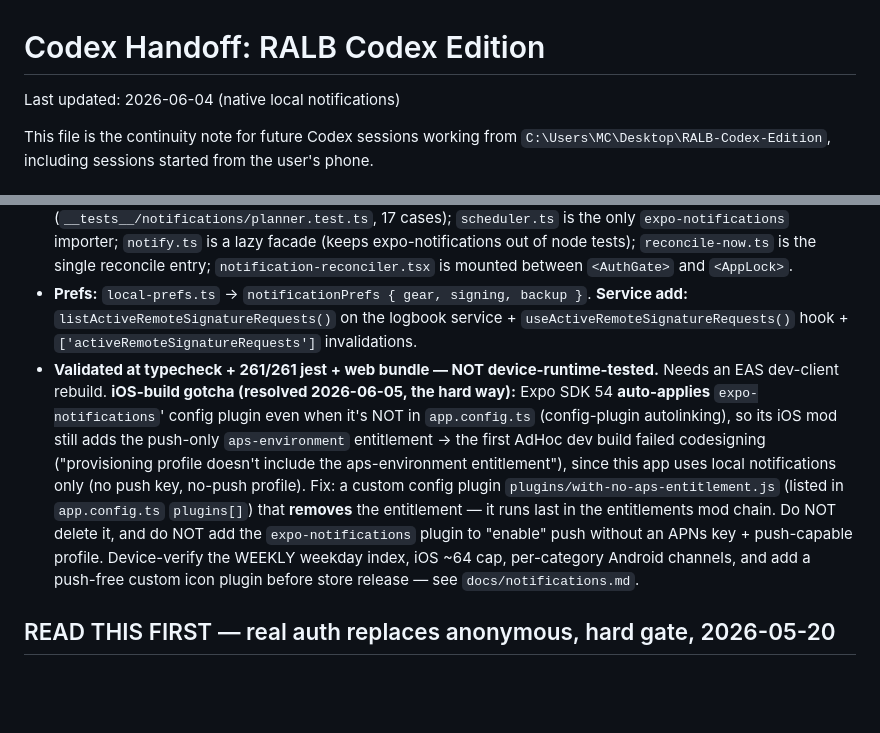
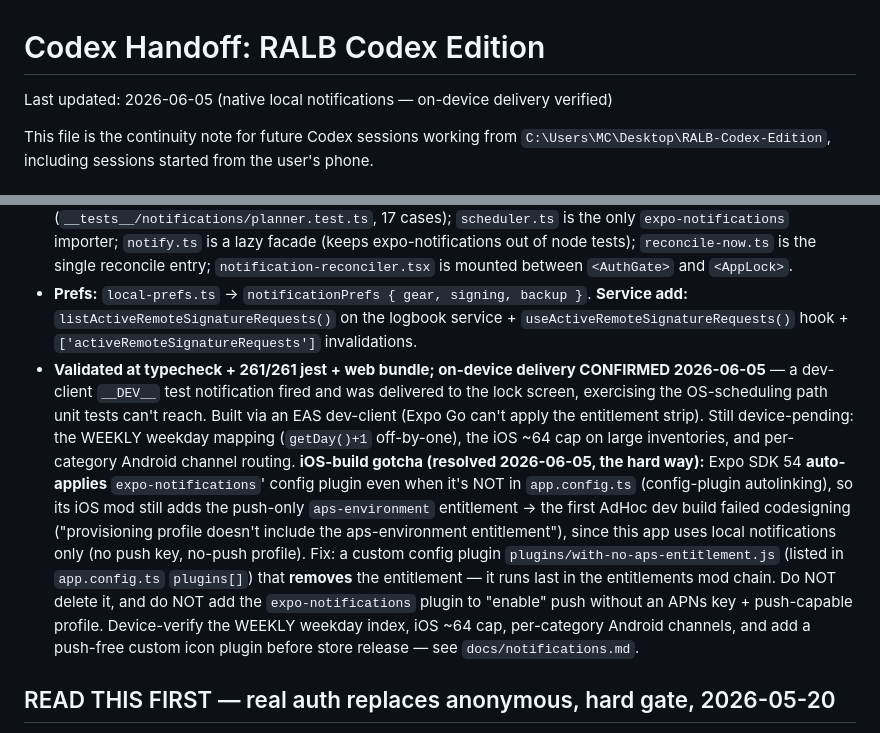
Before and after one commit to Bloodshed-Rain/RALKREDUX, a Markdown page: docs/CODEX_HANDOFF.md, 2 parts joined by grey strips. Drawn GitHub-style; blank space fills up the shorter version.

```diff
--- a/docs/CODEX_HANDOFF.md
+++ b/docs/CODEX_HANDOFF.md
@@ -1,6 +1,6 @@
 # Codex Handoff: RALB Codex Edition
 
-Last updated: 2026-06-04 (native local notifications)
+Last updated: 2026-06-05 (native local notifications — on-device delivery verified)
 
 This file is the continuity note for future Codex sessions working from `C:\Users\MC\Desktop\RALB-Codex-Edition`, including sessions started from the user's phone.
 
@@ -11,7 +11,7 @@ Real iOS/Android **local** notifications (`expo-notifications` SDK 54, installed
 - **Full design + spec:** `docs/notifications.md` (categories table, architecture, and the device-verification TODO list).
 - **Module:** `src/notifications/` — `planner.ts` is PURE + unit-tested (`__tests__/notifications/planner.test.ts`, 17 cases); `scheduler.ts` is the only `expo-notifications` importer; `notify.ts` is a lazy facade (keeps expo-notifications out of node tests); `reconcile-now.ts` is the single reconcile entry; `notification-reconciler.tsx` is mounted between `<AuthGate>` and `<AppLock>`.
 - **Prefs:** `local-prefs.ts` → `notificationPrefs { gear, signing, backup }`. **Service add:** `listActiveRemoteSignatureRequests()` on the logbook service + `useActiveRemoteSignatureRequests()` hook + `['activeRemoteSignatureRequests']` invalidations.
-- **Validated at typecheck + 261/261 jest + web bundle — NOT device-runtime-tested.** Needs an EAS dev-client rebuild. **iOS-build gotcha (resolved 2026-06-05, the hard way):** Expo SDK 54 **auto-applies** `expo-notifications`' config plugin even when it's NOT in `app.config.ts` (config-plugin autolinking), so its iOS mod still adds the push-only `aps-environment` entitlement → the first AdHoc dev build failed codesigning ("provisioning profile doesn't include the aps-environment entitlement"), since this app uses local notifications only (no push key, no-push profile). Fix: a custom config plugin `plugins/with-no-aps-entitlement.js` (listed in `app.config.ts` `plugins[]`) that **removes** the entitlement — it runs last in the entitlements mod chain. Do NOT delete it, and do NOT add the `expo-notifications` plugin to "enable" push without an APNs key + push-capable profile. Device-verify the WEEKLY weekday index, iOS ~64 cap, per-category Android channels, and add a push-free custom icon plugin before store release — see `docs/notifications.md`.
+- **Validated at typecheck + 261/261 jest + web bundle; on-device delivery CONFIRMED 2026-06-05** — a dev-client `__DEV__` test notification fired and was delivered to the lock screen, exercising the OS-scheduling path unit tests can't reach. Built via an EAS dev-client (Expo Go can't apply the entitlement strip). Still device-pending: the WEEKLY weekday mapping (`getDay()+1` off-by-one), the iOS ~64 cap on large inventories, and per-category Android channel routing. **iOS-build gotcha (resolved 2026-06-05, the hard way):** Expo SDK 54 **auto-applies** `expo-notifications`' config plugin even when it's NOT in `app.config.ts` (config-plugin autolinking), so its iOS mod still adds the push-only `aps-environment` entitlement → the first AdHoc dev build failed codesigning ("provisioning profile doesn't include the aps-environment entitlement"), since this app uses local notifications only (no push key, no-push profile). Fix: a custom config plugin `plugins/with-no-aps-entitlement.js` (listed in `app.config.ts` `plugins[]`) that **removes** the entitlement — it runs last in the entitlements mod chain. Do NOT delete it, and do NOT add the `expo-notifications` plugin to "enable" push without an APNs key + push-capable profile. Device-verify the WEEKLY weekday index, iOS ~64 cap, per-category Android channels, and add a push-free custom icon plugin before store release — see `docs/notifications.md`.
 
 ## READ THIS FIRST — real auth replaces anonymous, hard gate, 2026-05-20
 
```
Also changed, not shown: docs/notifications.md (+17 -1 lines).
